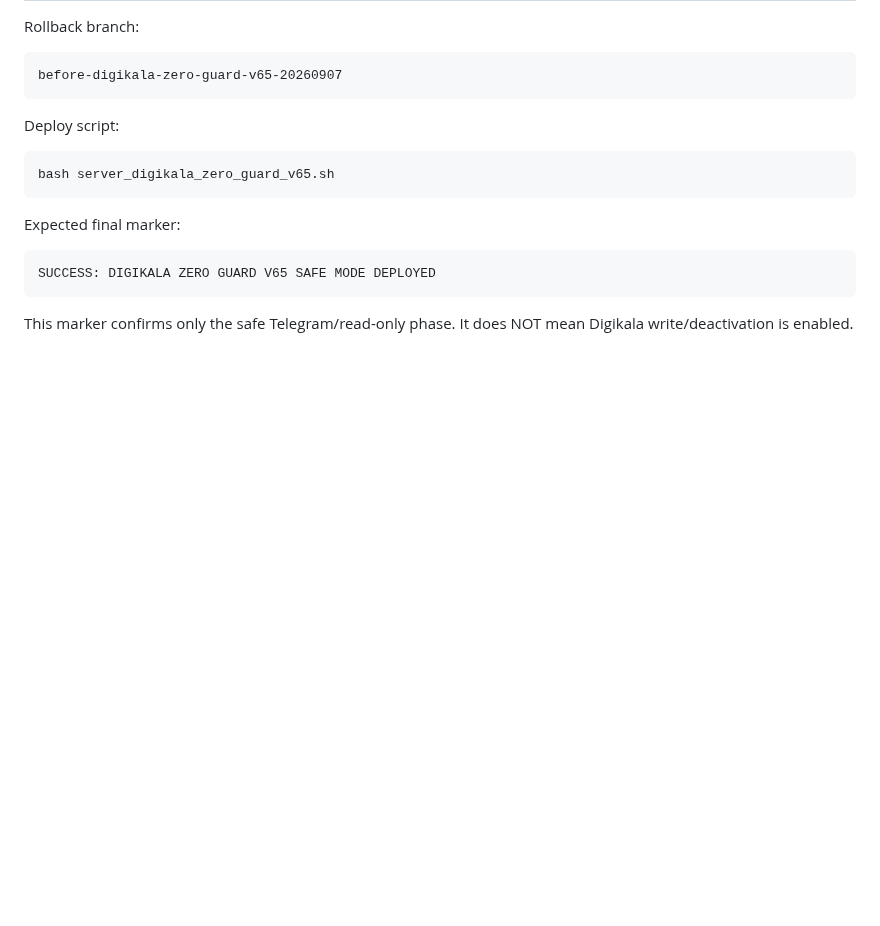
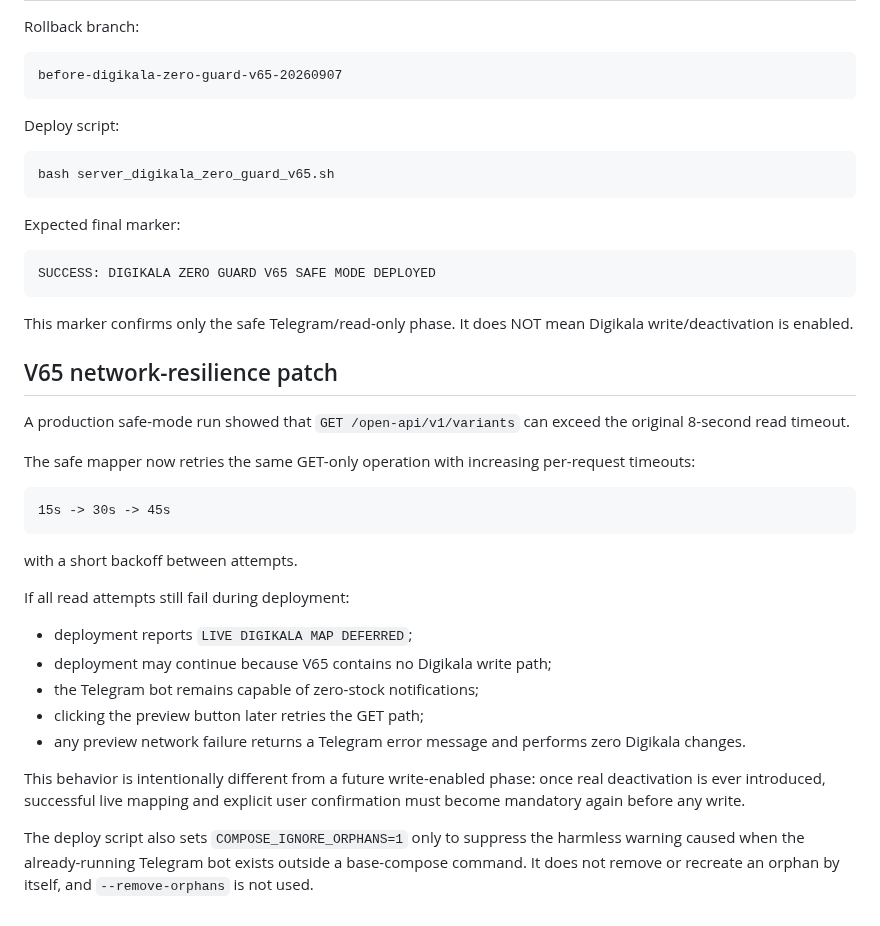
Before and after one commit to aliiitavazoeiii-afk/darma-general, a Markdown page: docs/PROJECT_CONTEXT/39_DIGIKALA_ZERO_GUARD_V65.md, the part around the change. GitHub-like rendering; blank space fills up the shorter version.

Commit message:
document V65 Digikala timeout resilience

````diff
--- a/docs/PROJECT_CONTEXT/39_DIGIKALA_ZERO_GUARD_V65.md
+++ b/docs/PROJECT_CONTEXT/39_DIGIKALA_ZERO_GUARD_V65.md
@@ -166,3 +166,28 @@ SUCCESS: DIGIKALA ZERO GUARD V65 SAFE MODE DEPLOYED
 ```
 
 This marker confirms only the safe Telegram/read-only phase. It does NOT mean Digikala write/deactivation is enabled.
+
+
+## V65 network-resilience patch
+
+A production safe-mode run showed that `GET /open-api/v1/variants` can exceed the original 8-second read timeout.
+
+The safe mapper now retries the same GET-only operation with increasing per-request timeouts:
+
+```text
+15s -> 30s -> 45s
+```
+
+with a short backoff between attempts.
+
+If all read attempts still fail during deployment:
+
+- deployment reports `LIVE DIGIKALA MAP DEFERRED`;
+- deployment may continue because V65 contains no Digikala write path;
+- the Telegram bot remains capable of zero-stock notifications;
+- clicking the preview button later retries the GET path;
+- any preview network failure returns a Telegram error message and performs zero Digikala changes.
+
+This behavior is intentionally different from a future write-enabled phase: once real deactivation is ever introduced, successful live mapping and explicit user confirmation must become mandatory again before any write.
+
+The deploy script also sets `COMPOSE_IGNORE_ORPHANS=1` only to suppress the harmless warning caused when the already-running Telegram bot exists outside a base-compose command. It does not remove or recreate an orphan by itself, and `--remove-orphans` is not used.
````
